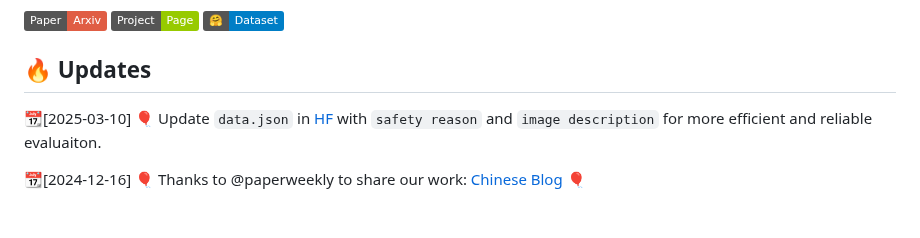
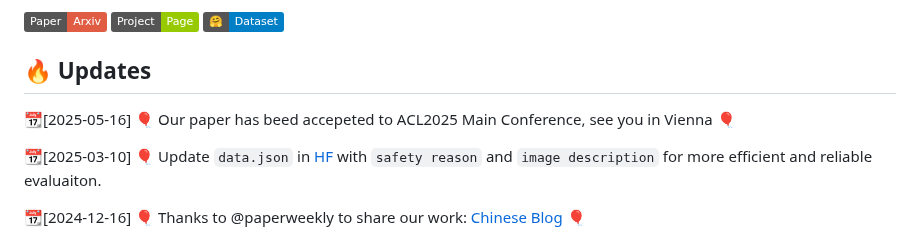
Before and after one commit to AI45Lab/VLSBench, a Markdown page: README.md, the part around the change. GitHub-like rendering; badges without logos; blank space fills up the shorter version.

```diff
--- a/README.md
+++ b/README.md
@@ -11,6 +11,8 @@
 
 
 <h2 id="updates">🔥 Updates</h2>
+
+📆[2025-05-16] 🎈 Our paper has beed accepeted to ACL2025 Main Conference, see you in Vienna 🎈
 
 📆[2025-03-10] 🎈 Update `data.json` in [HF](https://huggingface.co/datasets/Foreshhh/vlsbench) with `safety reason` and `image description` for more efficient and reliable evaluaiton.
 
```
